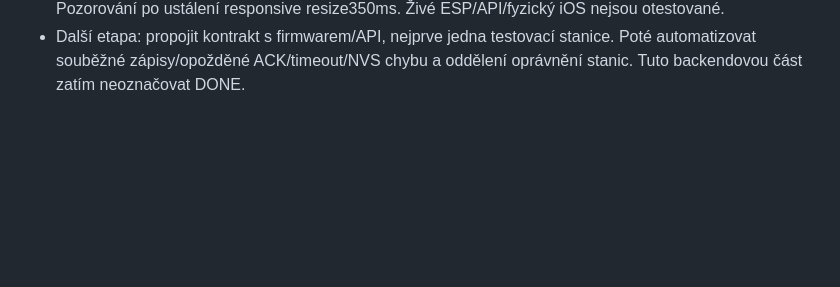
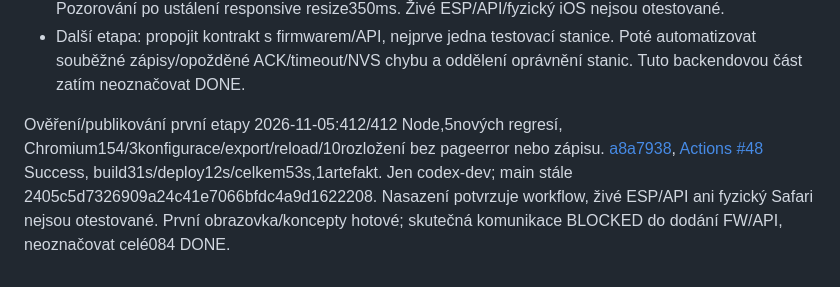
Before and after one commit to Michaltymm/Meteo_webovky, a Markdown page: docs/NAPADY_A_ROADMAP.md, the part around the change. Drawn GitHub-style; blank space fills up the shorter version.

```diff
--- a/docs/NAPADY_A_ROADMAP.md
+++ b/docs/NAPADY_A_ROADMAP.md
@@ -2447,3 +2447,13 @@ a083 (původ dat). Nové ID není duplikace analytické roadmapy.
 - Další etapa: propojit kontrakt s firmwarem/API, nejprve jedna testovací
   stanice. Poté automatizovat souběžné zápisy/opožděné ACK/timeout/NVS chybu
   a oddělení oprávnění stanic. Tuto backendovou část zatím neoznačovat DONE.
+
+
+Ověření/publikování první etapy 2026-11-05:412/412 Node,5nových regresí,
+Chromium154/3konfigurace/export/reload/10rozložení bez pageerror nebo zápisu.
+[a8a7938](https://github.com/Michaltymm/Meteo_webovky/commit/a8a79386d5d483276c90af48f95cadda4ea4c42e),
+[Actions #48](https://github.com/Michaltymm/Meteo_webovky/actions/runs/42057761809)
+Success, build31s/deploy12s/celkem53s,1artefakt. Jen codex-dev; main stále
+2405c5d7326909a24c41e7066bfdc4a9d1622208. Nasazení potvrzuje workflow,
+živé ESP/API ani fyzický Safari nejsou otestované. První obrazovka/koncepty
+hotové; skutečná komunikace BLOCKED do dodání FW/API, neoznačovat celé084 DONE.
```
Also changed, not shown: PROJECT_AUDIT.md (+11 -1 lines), docs/NASTAVENI_ESP.md (+10 -0 lines).
